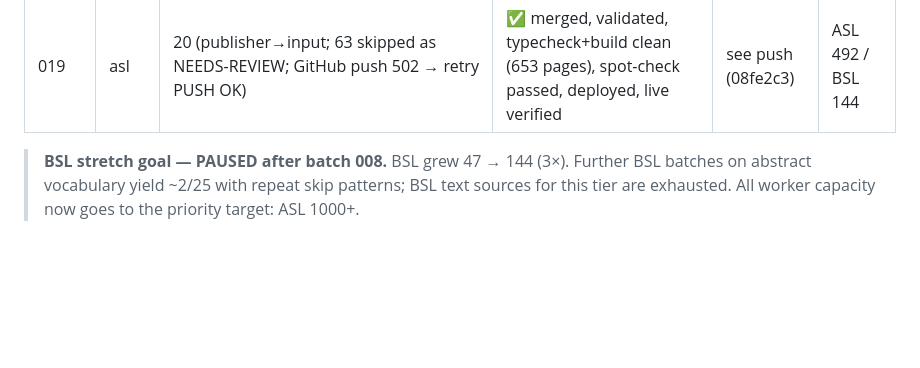
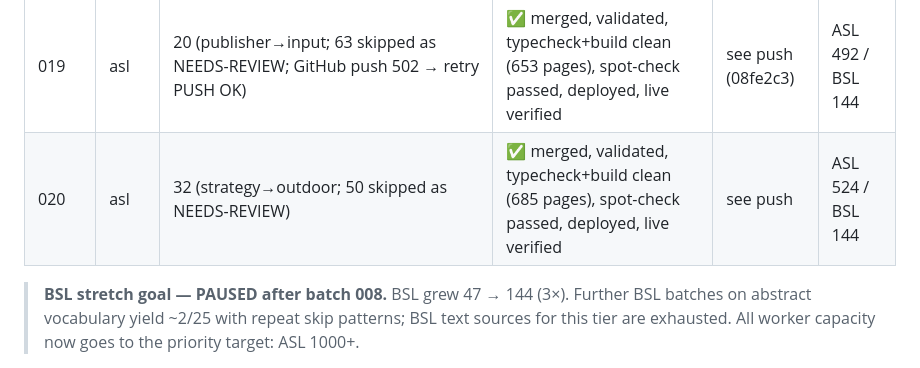
Before and after one commit to childygyan/signlanguage-translator, a Markdown page: docs/DICTIONARY-EXPANSION-PROGRESS.md, the part around the change. Rendered like a GitHub page; blank space fills up the shorter version.

Commit message:
Log batch 020 progress

```diff
--- a/docs/DICTIONARY-EXPANSION-PROGRESS.md
+++ b/docs/DICTIONARY-EXPANSION-PROGRESS.md
@@ -39,5 +39,6 @@
 | 017 | asl | 28 (usr→virginia; 57 skipped as NEEDS-REVIEW) | ✅ merged, validated, typecheck+build clean (618 pages), spot-check passed, deployed, live verified | see push | ASL 457 / BSL 144 |
 | 018 | asl | 15 (almost→connection; 65 skipped as NEEDS-REVIEW) | ✅ merged, validated, typecheck+build clean (633 pages), spot-check passed, deployed, live verified | see push | ASL 472 / BSL 144 |
 | 019 | asl | 20 (publisher→input; 63 skipped as NEEDS-REVIEW; GitHub push 502 → retry PUSH OK) | ✅ merged, validated, typecheck+build clean (653 pages), spot-check passed, deployed, live verified | see push (08fe2c3) | ASL 492 / BSL 144 |
+| 020 | asl | 32 (strategy→outdoor; 50 skipped as NEEDS-REVIEW) | ✅ merged, validated, typecheck+build clean (685 pages), spot-check passed, deployed, live verified | see push | ASL 524 / BSL 144 |
 
 > **BSL stretch goal — PAUSED after batch 008.** BSL grew 47 → 144 (3×). Further BSL batches on abstract vocabulary yield ~2/25 with repeat skip patterns; BSL text sources for this tier are exhausted. All worker capacity now goes to the priority target: ASL 1000+.
```
